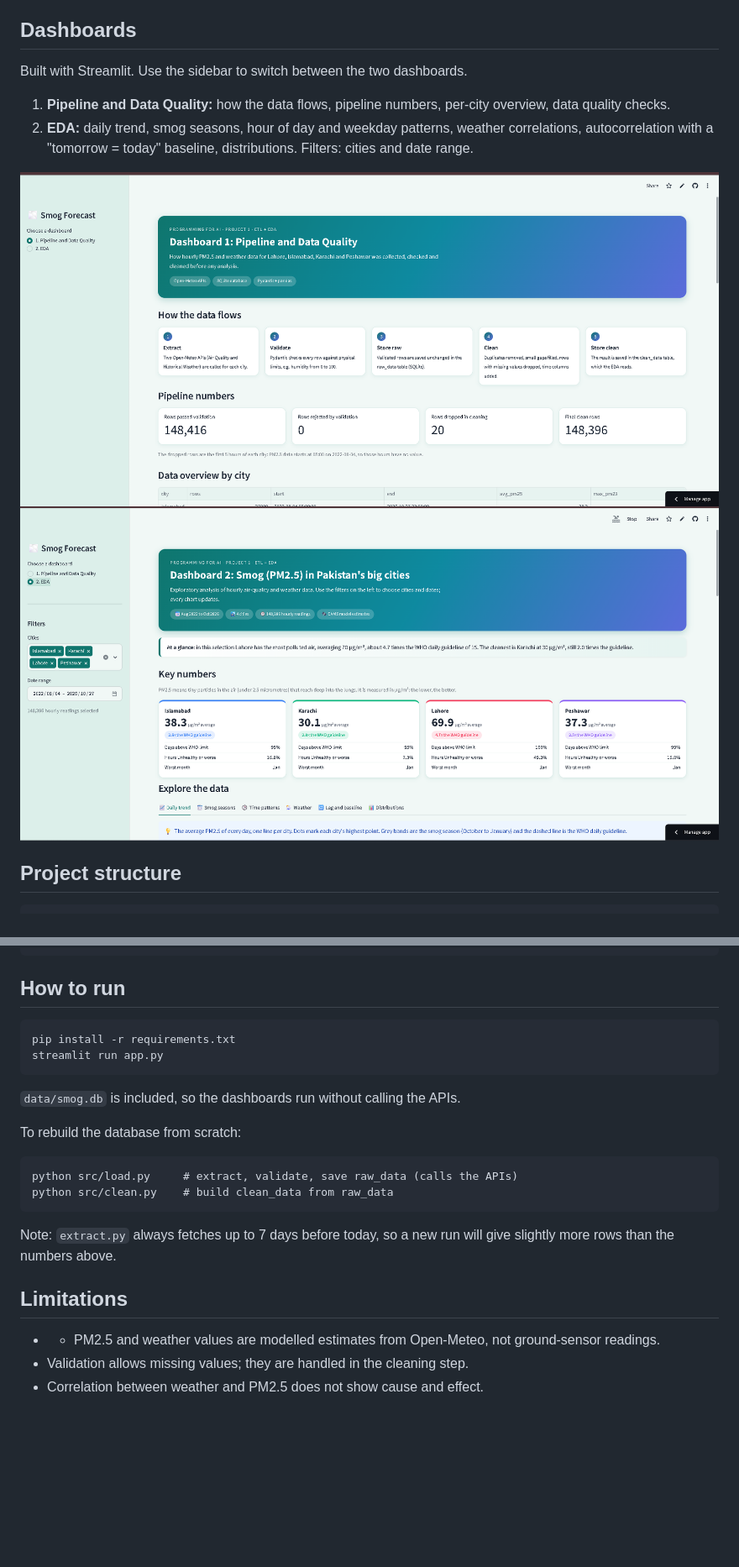
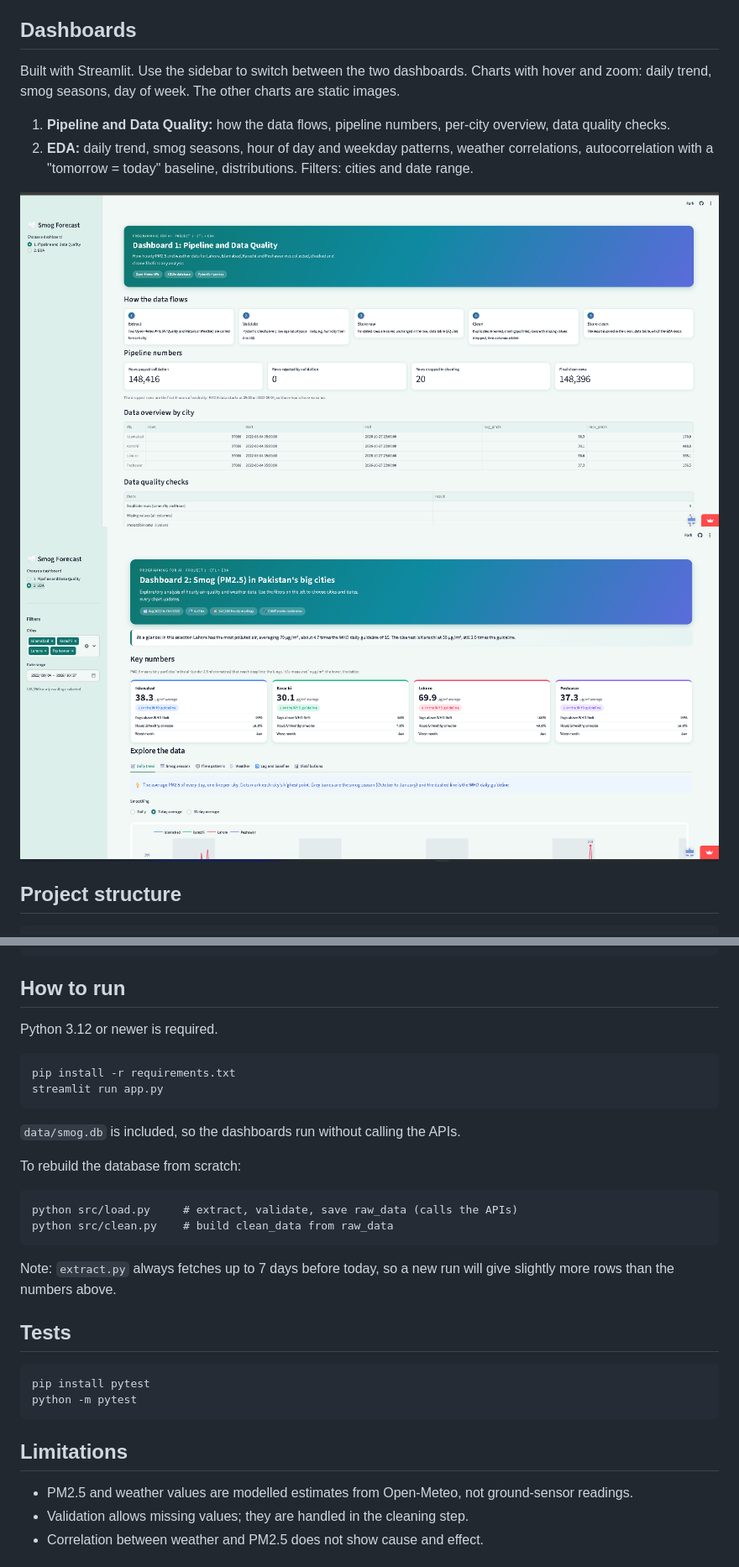
Before and after one commit to Tahreem-Anees/Smog_Project, a Markdown page: README.md, 2 parts joined by grey strips. Shown at 84% size. GitHub-like rendering; pictures changed too: docs/dashboard1.png, docs/dashboard2.png; blank space fills up the shorter version.

Commit message:
Pre-submission fixes: 30-day check, notes, README, notebook, screenshots

````diff
--- a/README.md
+++ b/README.md
@@ -79,6 +82,8 @@ Average PM2.5 over the whole period, compared with the WHO 24-hour guideline of
 ## Dashboards
 
 Built with Streamlit. Use the sidebar to switch between the two dashboards.
+Charts with hover and zoom: daily trend, smog seasons, day of week. The other charts are static images.
+
 
 1. **Pipeline and Data Quality:** how the data flows, pipeline numbers, per-city overview, data quality checks.
 2. **EDA:** daily trend, smog seasons, hour of day and weekday patterns, weather correlations,
@@ -110,6 +115,8 @@ Smog_Project/
 
 ## How to run
 
+Python 3.12 or newer is required.
+
 ```
 pip install -r requirements.txt
 streamlit run app.py
@@ -127,9 +134,16 @@ python src/clean.py    # build clean_data from raw_data
 Note: `extract.py` always fetches up to 7 days before today, so a new run will give slightly
 more rows than the numbers above.
 
+## Tests
+
+```
+pip install pytest
+python -m pytest
+```
+
 ## Limitations
 
-- - PM2.5 and weather values are modelled estimates from Open-Meteo, not ground-sensor readings.
+- PM2.5 and weather values are modelled estimates from Open-Meteo, not ground-sensor readings.
 - Validation allows missing values; they are handled in the cleaning step.
 - Correlation between weather and PM2.5 does not show cause and effect.
 
````
Also changed, not shown: other parts of README.md (+4 -1 lines), docs/extract_validate.md (+1 -3 lines), 5 other files.
